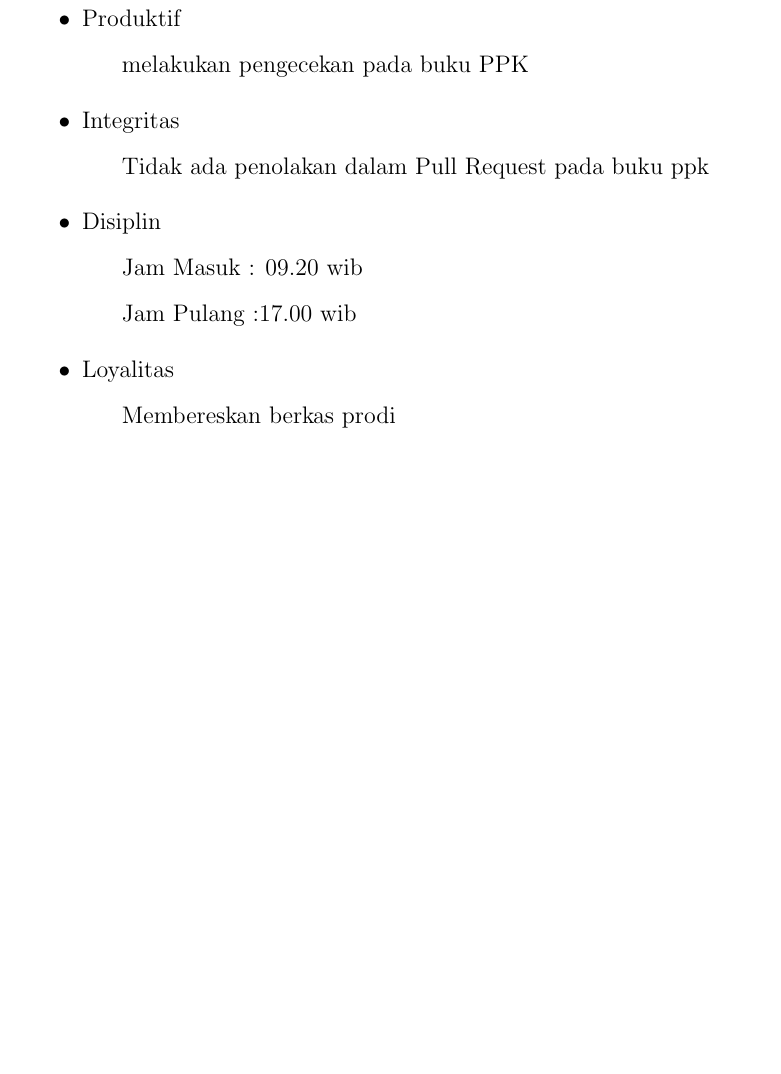
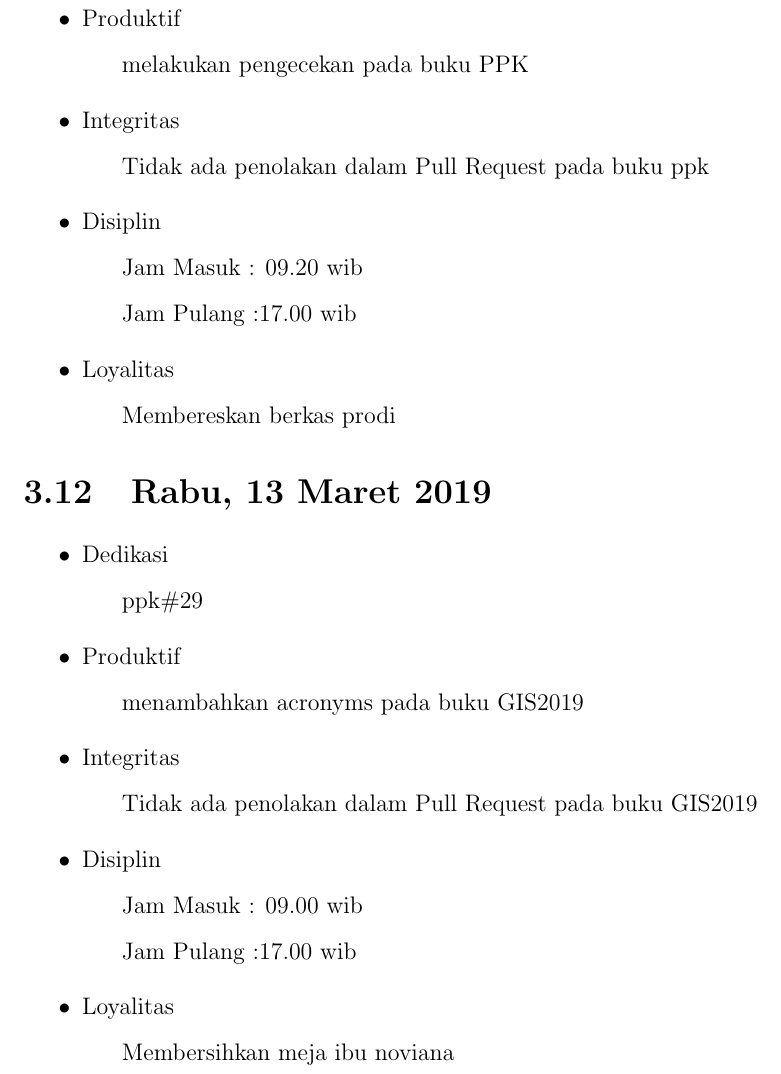
Before and after one commit to D4TI/Laporan2019, a LaTeX thesis (main.tex, which reads section/chapter3.tex): part of page 36 of 67, cut so that both start at the same text, the shorter picture padded with empty space. Compiled offline with pdfLaTeX.

Commit message:
13 maret 2019

```diff
--- a/section/chapter3.tex
+++ b/section/chapter3.tex
@@ -260,3 +260,18 @@ Loyalitas&02\\
 \item Loyalitas
   \subitem Membereskan berkas prodi
 \end{itemize}
+
+\section{Rabu, 13 Maret 2019}
+\begin{itemize}
+\item Dedikasi
+\subitem ppk\#29
+\item Produktif
+  \subitem menambahkan acronyms pada buku GIS2019
+\item Integritas
+  \subitem Tidak ada penolakan dalam Pull Request pada buku GIS2019
+\item Disiplin
+  \subitem Jam Masuk : 09.00 wib
+  \subitem Jam Pulang :17.00 wib
+\item Loyalitas
+  \subitem Membersihkan meja ibu noviana
+\end{itemize}
```
Also changed, not shown: main.pdf.
